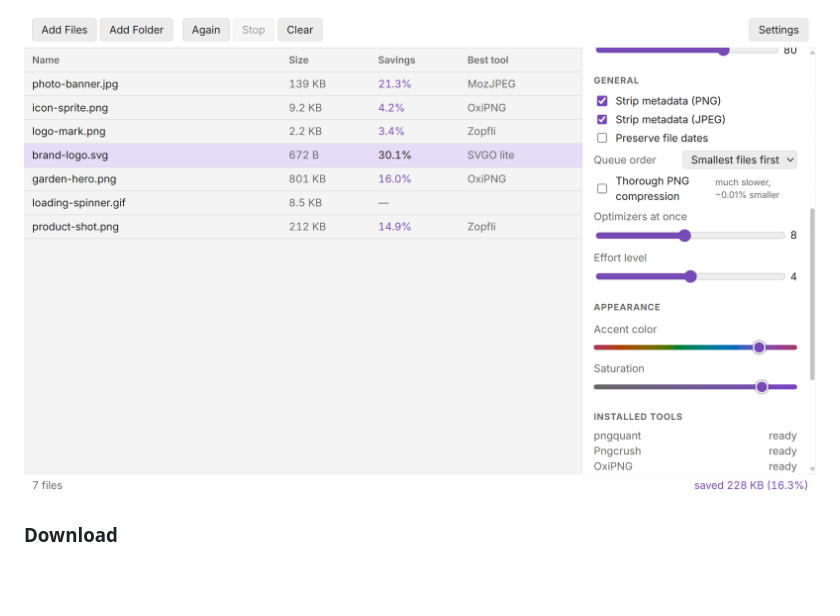
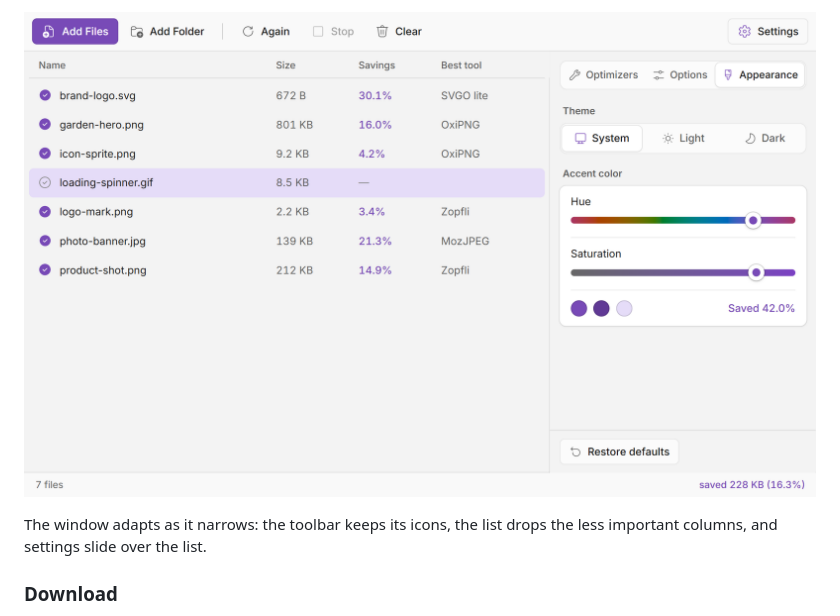
Before and after one commit to carlhauser/imageoptim-windows, a Markdown page: README.md, the part around one of its changes. Rendered like a GitHub page; pictures changed too: docs/screenshots/settings-appearance-light.png; blank space fills up the shorter version.

```diff
--- a/README.md
+++ b/README.md
@@ -32,5 +33,8 @@ shade in the window follows it, here set to purple.
 
-![The settings panel scrolled to Appearance, with a purple accent](docs/screenshots/settings-appearance-light.png)
+![The settings panel on its Appearance tab, with a purple accent](docs/screenshots/settings-appearance-light.png)
+
+The window adapts as it narrows: the toolbar keeps its icons, the list drops
+the less important columns, and settings slide over the list.
 
 ### Download
 
```
Also changed, not shown: other parts of README.md (+9 -8 lines), docs/screenshots/results-dark.png, docs/screenshots/results-light.png, docs/screenshots/settings-dark.png.
